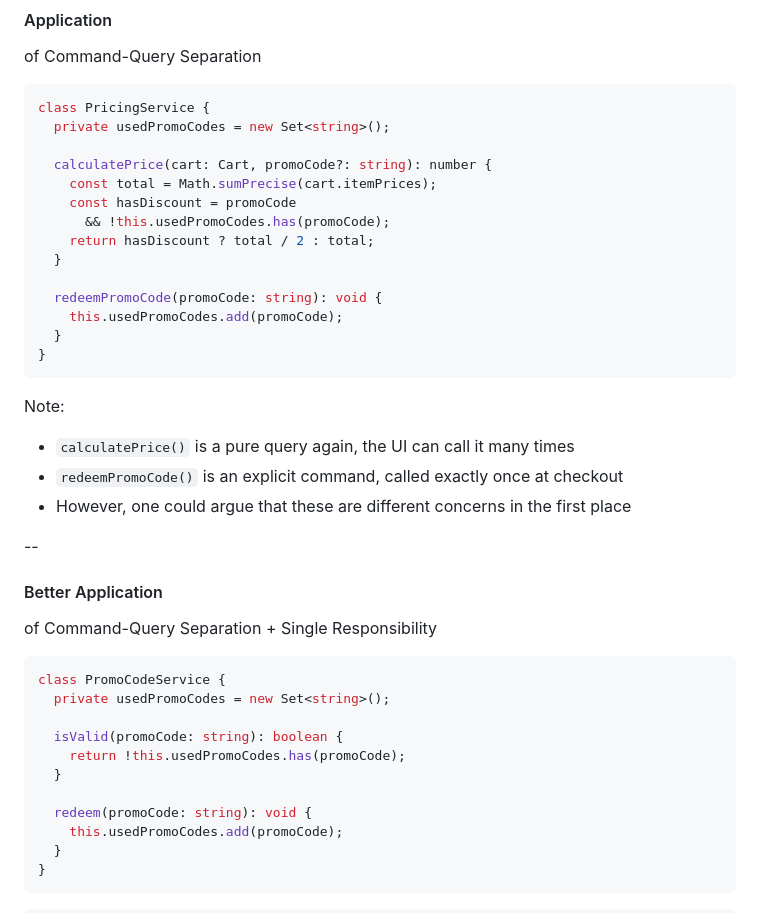
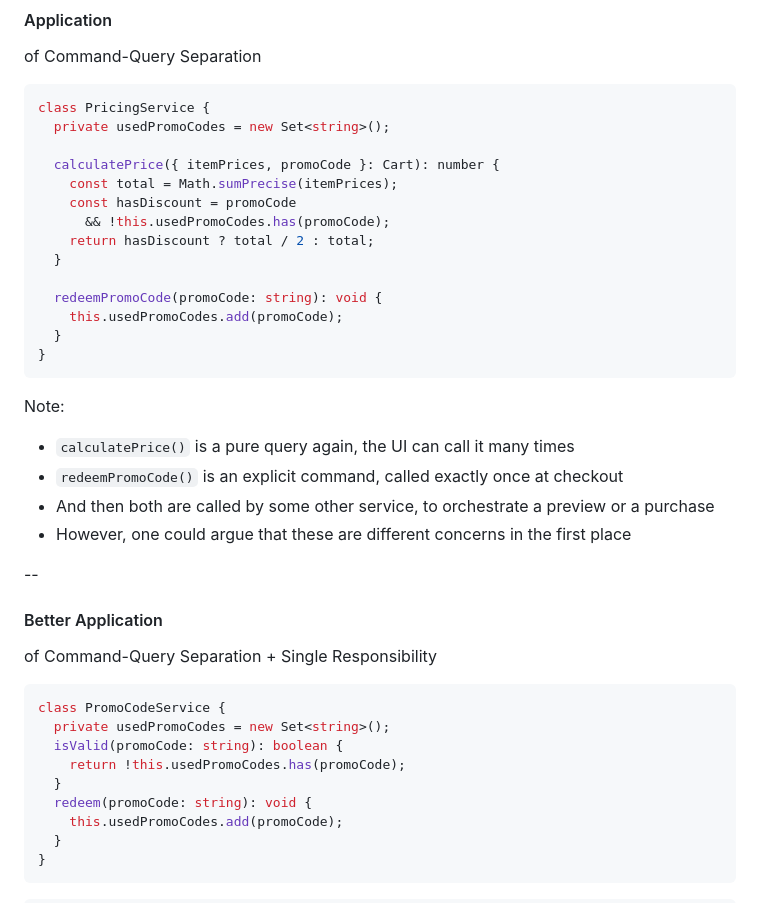
Before and after one commit to michasng/alchemy_of_code, a Markdown page: public/slides.md, the part around one of its changes. Drawn GitHub-style.

````diff
--- a/public/slides.md
+++ b/public/slides.md
@@ -1517,8 +1524,8 @@ of Command-Query Separation
 class PricingService {
   private usedPromoCodes = new Set<string>();
 
-  calculatePrice(cart: Cart, promoCode?: string): number {
-    const total = Math.sumPrecise(cart.itemPrices);
+  calculatePrice({ itemPrices, promoCode }: Cart): number {
+    const total = Math.sumPrecise(itemPrices);
     const hasDiscount = promoCode
       && !this.usedPromoCodes.has(promoCode);
     return hasDiscount ? total / 2 : total;
@@ -1534,6 +1541,7 @@ Note:
 
 - `calculatePrice()` is a pure query again, the UI can call it many times
 - `redeemPromoCode()` is an explicit command, called exactly once at checkout
+- And then both are called by some other service, to orchestrate a preview or a purchase
 - However, one could argue that these are different concerns in the first place
 
 --
@@ -1545,11 +1553,9 @@ of Command-Query Separation + Single Responsibility
 ```typescript
 class PromoCodeService {
   private usedPromoCodes = new Set<string>();
-
   isValid(promoCode: string): boolean {
     return !this.usedPromoCodes.has(promoCode);
   }
-
   redeem(promoCode: string): void {
     this.usedPromoCodes.add(promoCode);
   }
````
Also changed, not shown: other parts of public/slides.md (+18 -6 lines).
